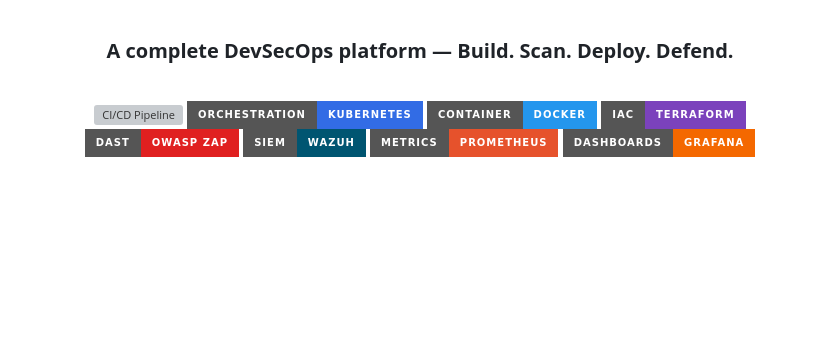
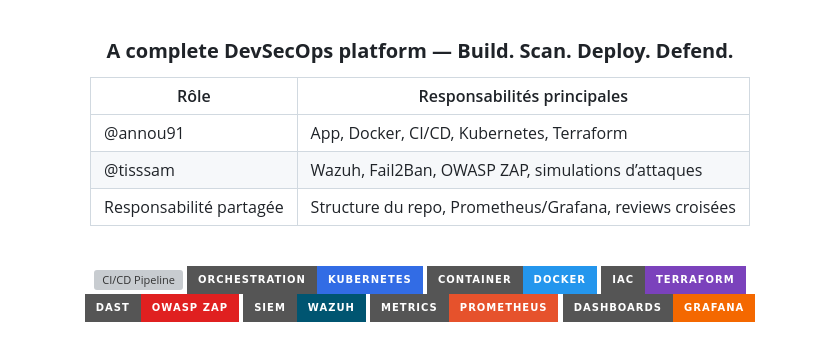
Before and after one commit to Annou91/SafePipeline, a Markdown page: README.md, the part around the change. Drawn GitHub-style; badges without logos; blank space fills up the shorter version; grey boxes are pictures that could not be loaded.

```diff
--- a/README.md
+++ b/README.md
@@ -1,6 +1,12 @@
 <div align="center">
 
 ### **A complete DevSecOps platform — Build. Scan. Deploy. Defend.**
+
+| Rôle | Responsabilités principales |
+|------|----------------------------|
+| @annou91 | App, Docker, CI/CD, Kubernetes, Terraform |
+| @tisssam | Wazuh, Fail2Ban, OWASP ZAP, simulations d’attaques |
+| Responsabilité partagée | Structure du repo, Prometheus/Grafana, reviews croisées |
 
 <br/>
 
```
